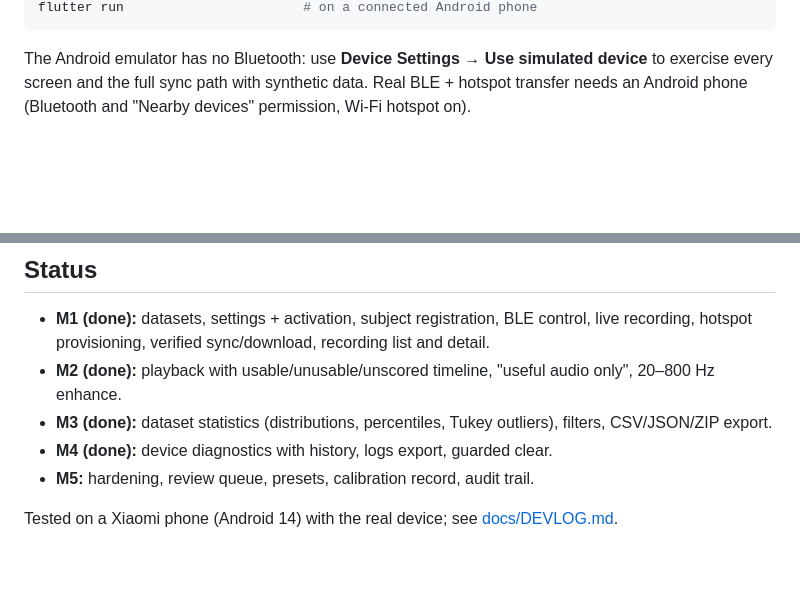
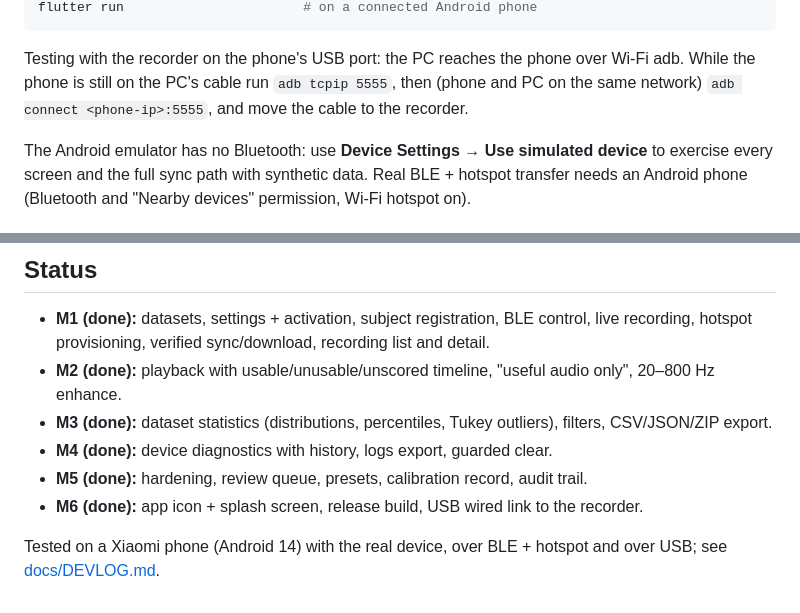
Before and after one commit to cosmosapien200/PCGKollect_app, a Markdown page: README.md, 2 parts joined by grey strips. Rendered like a GitHub page; blank space fills up the shorter version.

````diff
--- a/README.md
+++ b/README.md
@@ -73,5 +86,9 @@ flutter build apk --debug         # build/app/outputs/flutter-apk/app-debug.apk
 flutter run                       # on a connected Android phone
 ```
+
+Testing with the recorder on the phone's USB port: the PC reaches the phone over Wi-Fi adb.
+While the phone is still on the PC's cable run `adb tcpip 5555`, then (phone and PC on the same
+network) `adb connect <phone-ip>:5555`, and move the cable to the recorder.
 
 The Android emulator has no Bluetooth: use **Device Settings → Use simulated device** to exercise
 every screen and the full sync path with synthetic data. Real BLE + hotspot transfer needs an
@@ -91,6 +108,8 @@ is never put in URLs.
 - **M2 (done):** playback with usable/unusable/unscored timeline, "useful audio only", 20–800 Hz enhance.
 - **M3 (done):** dataset statistics (distributions, percentiles, Tukey outliers), filters, CSV/JSON/ZIP export.
 - **M4 (done):** device diagnostics with history, logs export, guarded clear.
-- **M5:** hardening, review queue, presets, calibration record, audit trail.
+- **M5 (done):** hardening, review queue, presets, calibration record, audit trail.
+- **M6 (done):** app icon + splash screen, release build, USB wired link to the recorder.
 
-Tested on a Xiaomi phone (Android 14) with the real device; see [docs/DEVLOG.md](docs/DEVLOG.md).
+Tested on a Xiaomi phone (Android 14) with the real device, over BLE + hotspot and over USB;
+see [docs/DEVLOG.md](docs/DEVLOG.md).
````
Also changed, not shown: other parts of README.md (+23 -10 lines), docs/PLAN.md (+12 -4 lines).
